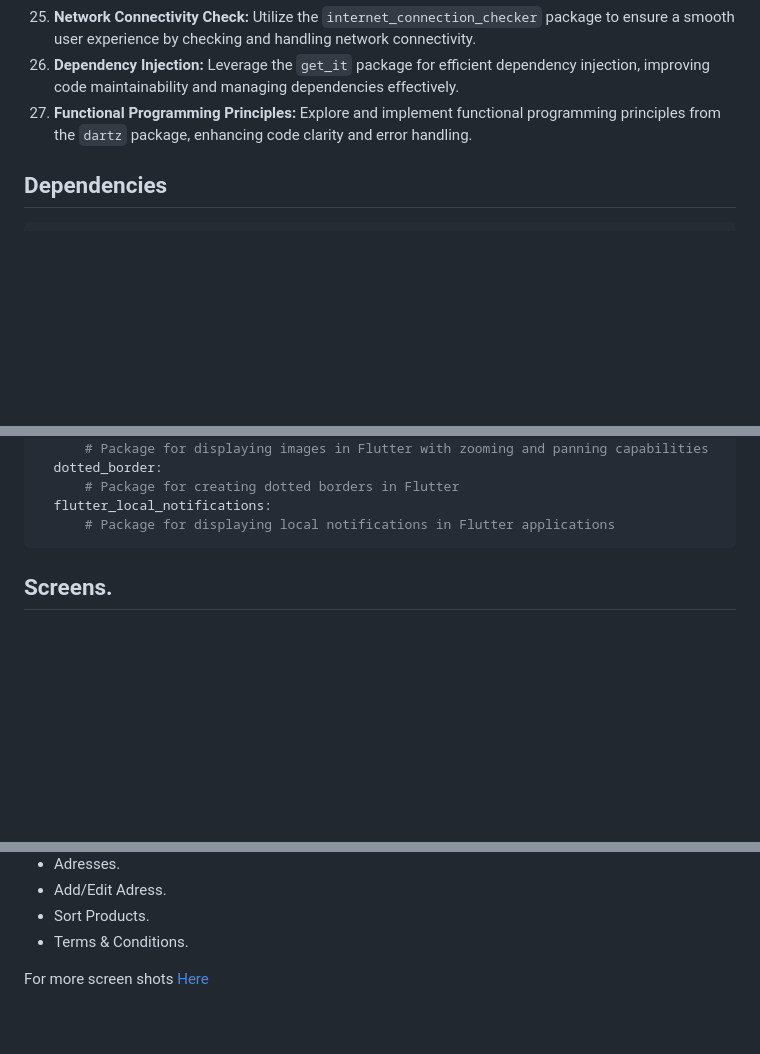
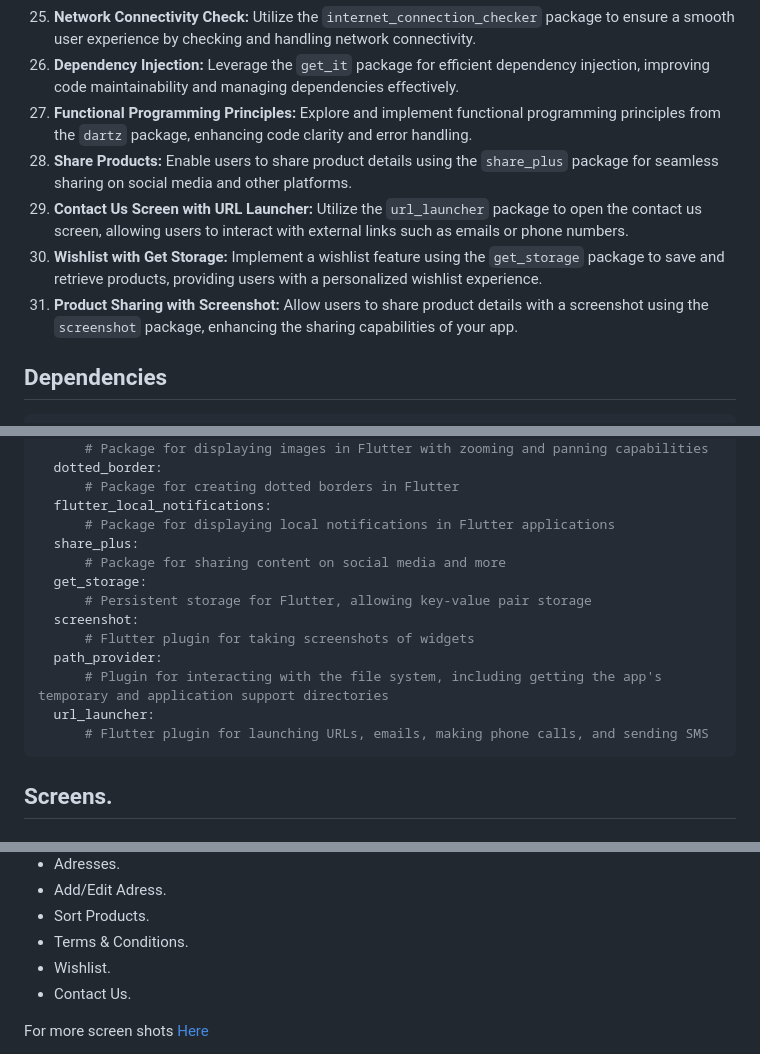
Before and after one commit to mo7amedaliEbaid/piiicks-ecommerce, a Markdown page: README.md, 3 parts joined by grey strips. Rendered like a GitHub page; blank space fills up the shorter version.

Commit message:
contact screen

````diff
--- a/README.md
+++ b/README.md
@@ -50,7 +50,10 @@ Piiicks is a Flutter e-commerce app, meticulously crafted with clean architectur
 25. **Network Connectivity Check:** Utilize the `internet_connection_checker` package to ensure a smooth user experience by checking and handling network connectivity.
 26. **Dependency Injection:** Leverage the `get_it` package for efficient dependency injection, improving code maintainability and managing dependencies effectively.
 27. **Functional Programming Principles:** Explore and implement functional programming principles from the `dartz` package, enhancing code clarity and error handling.
-
+28. **Share Products:** Enable users to share product details using the `share_plus` package for seamless sharing on social media and other platforms.
+29. **Contact Us Screen with URL Launcher:** Utilize the `url_launcher` package to open the contact us screen, allowing users to interact with external links such as emails or phone numbers.
+30. **Wishlist with Get Storage:** Implement a wishlist feature using the `get_storage` package to save and retrieve products, providing users with a personalized wishlist experience.
+31. **Product Sharing with Screenshot:** Allow users to share product details with a screenshot using the `screenshot` package, enhancing the sharing capabilities of your app.
 
 
 ## Dependencies
@@ -92,6 +95,16 @@ dependencies:
       # Package for creating dotted borders in Flutter
   flutter_local_notifications:
       # Package for displaying local notifications in Flutter applications
+  share_plus:
+      # Package for sharing content on social media and more
+  get_storage:
+      # Persistent storage for Flutter, allowing key-value pair storage
+  screenshot:
+      # Flutter plugin for taking screenshots of widgets
+  path_provider:
+      # Plugin for interacting with the file system, including getting the app's temporary and application support directories
+  url_launcher:
+      # Flutter plugin for launching URLs, emails, making phone calls, and sending SMS
 ```
 
 
@@ -113,7 +126,8 @@ dependencies:
 - Add/Edit Adress.
 - Sort Products.
 - Terms & Conditions.
-
+- Wishlist.
+- Contact Us.
 
 For more screen shots [Here](https://github.com/mo7amedaliEbaid/piiicks-ecom/blob/ec474e822af055693058d0beb05a5e52411d8504/screenshots)
 
````
